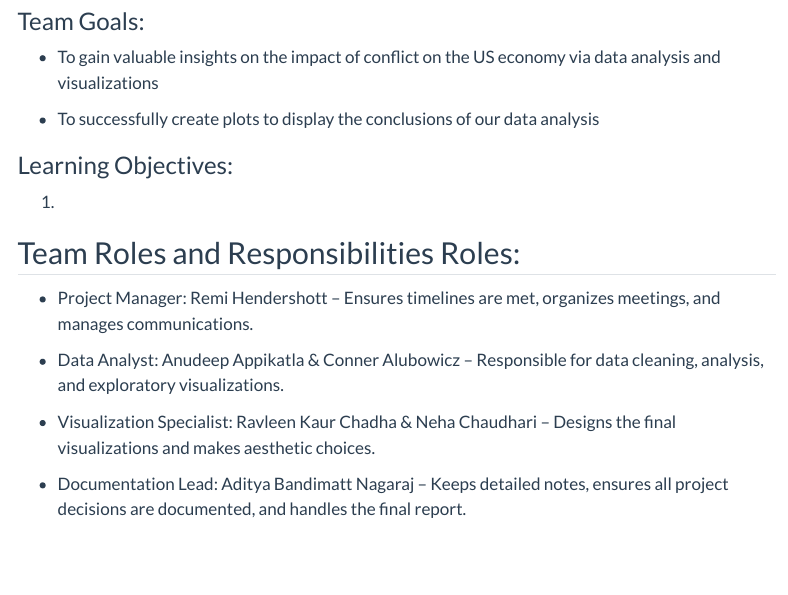
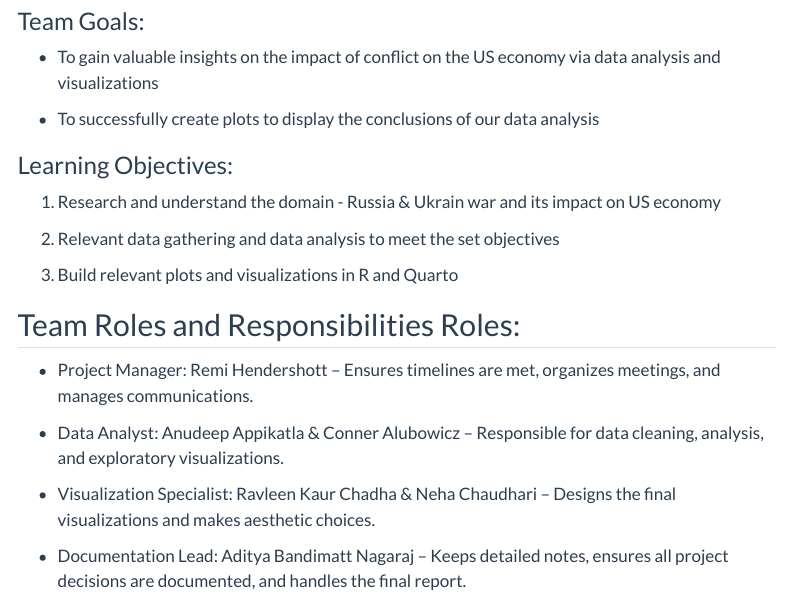
Before and after one commit to INFO-526-F24/project-01-StockSleuths, a Quarto document (contract.qmd): the page in a window 1100 px wide, from 990 px down. Rendered offline with R 4.5, knitr and Pandoc in place of Quarto, with nearby package versions; menus at the side of the page are left out.

Commit message:
Updated learning objectives section

```diff
--- a/contract.qmd
+++ b/contract.qmd
@@ -44,7 +44,11 @@ Our goal is to examine the effects of the Russia/Ukraine war on the U.S. economy
 
 ### Learning Objectives:
 
-1.
+1.  Research and understand the domain - Russia & Ukrain war and its impact on US economy
+
+2.  Relevant data gathering and data analysis to meet the set objectives
+
+3.  Build relevant plots and visualizations in R and Quarto
 
 ## Team Roles and Responsibilities Roles:
 
```
